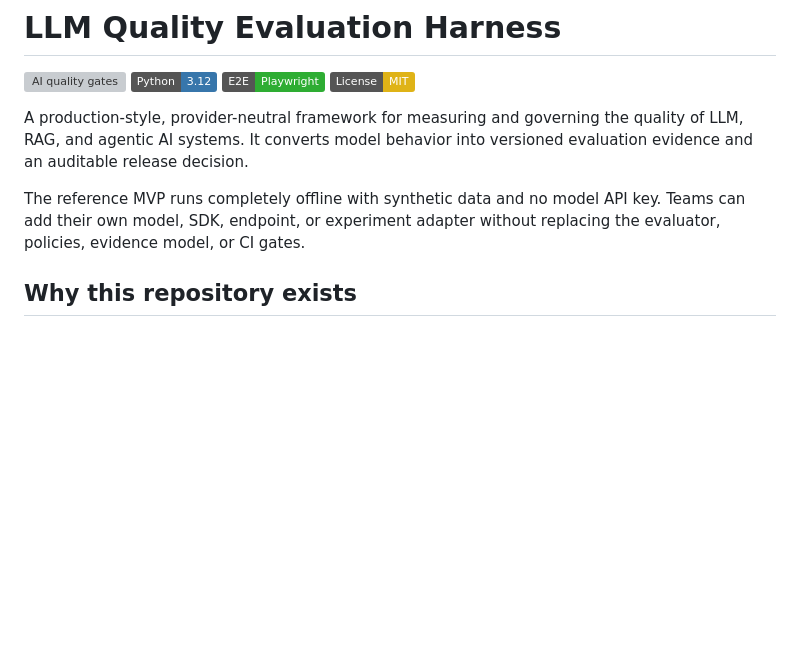
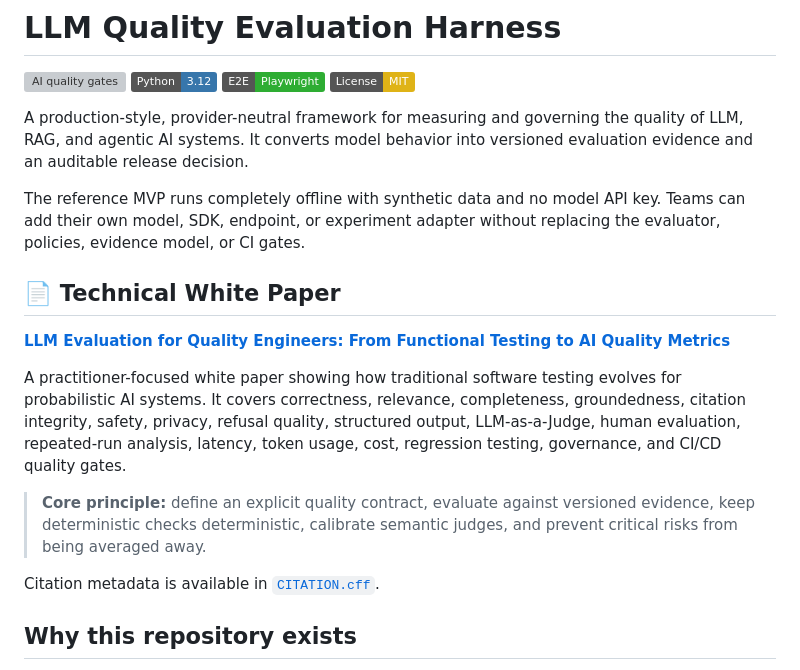
Before and after one commit to ashokmanohar-ai/llm-quality-evaluation-harness, a Markdown page: README.md, the part around the change. Rendered like a GitHub page; badges without logos; blank space fills up the shorter version; grey boxes are pictures that could not be loaded.

Commit message:
docs: feature LLM evaluation white paper in README

```diff
--- a/README.md
+++ b/README.md
@@ -8,6 +8,16 @@
 A production-style, provider-neutral framework for measuring and governing the quality of LLM, RAG, and agentic AI systems. It converts model behavior into versioned evaluation evidence and an auditable release decision.
 
 The reference MVP runs completely offline with synthetic data and no model API key. Teams can add their own model, SDK, endpoint, or experiment adapter without replacing the evaluator, policies, evidence model, or CI gates.
+
+## 📄 Technical White Paper
+
+**[LLM Evaluation for Quality Engineers: From Functional Testing to AI Quality Metrics](WHITEPAPER.md)**
+
+A practitioner-focused white paper showing how traditional software testing evolves for probabilistic AI systems. It covers correctness, relevance, completeness, groundedness, citation integrity, safety, privacy, refusal quality, structured output, LLM-as-a-Judge, human evaluation, repeated-run analysis, latency, token usage, cost, regression testing, governance, and CI/CD quality gates.
+
+> **Core principle:** define an explicit quality contract, evaluate against versioned evidence, keep deterministic checks deterministic, calibrate semantic judges, and prevent critical risks from being averaged away.
+
+Citation metadata is available in [`CITATION.cff`](CITATION.cff).
 
 ## Why this repository exists
 
```
